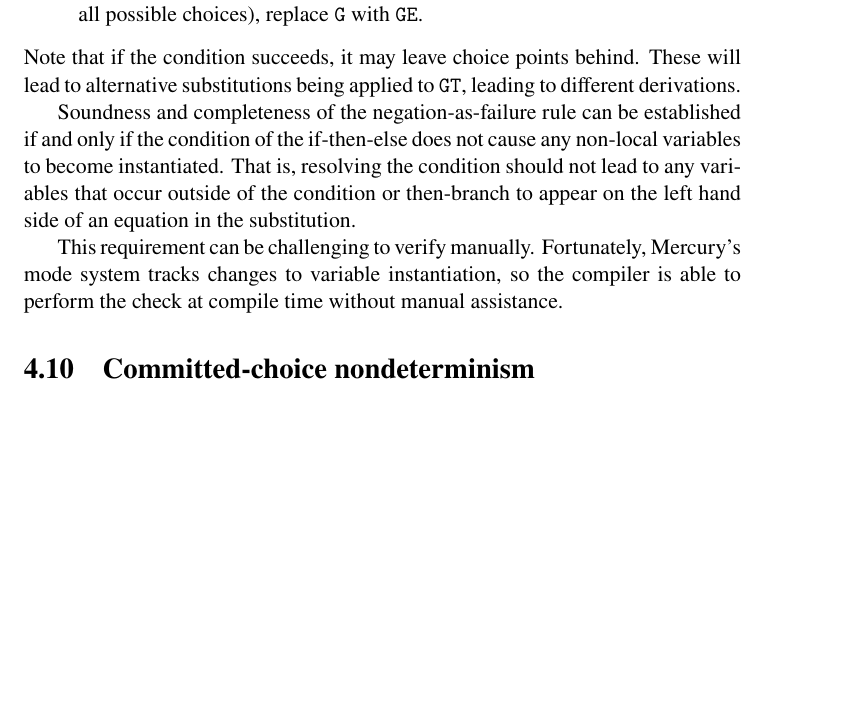
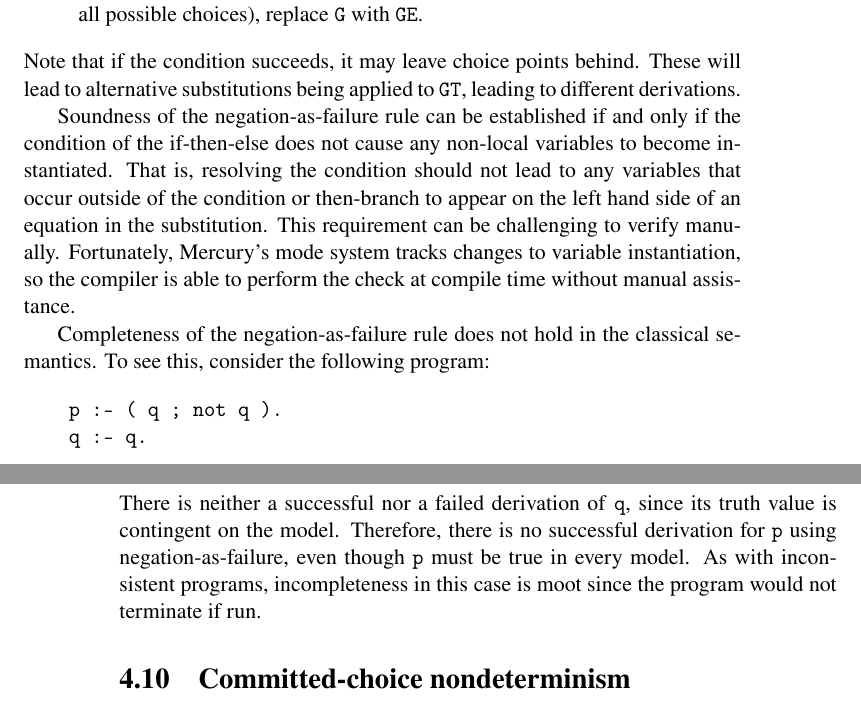
Before and after one commit to Mercury-Language/books, a LaTeX book (decl_prog/decl_prog.tex, which reads decl_prog/operational.tex): part of page 65 of 89 before the commit and two parts of pages 65 and 66 of 89 after it, the two joined at a grey line, cut so that both start at the same text, the shorter picture padded with empty space. Compiled offline with pdfLaTeX.

Commit message:
decl_prog: incompleteness of naf

```diff
--- a/decl_prog/operational.tex
+++ b/decl_prog/operational.tex
@@ -875,7 +875,9 @@ These will lead to alternative substitutions
 being applied to \co{GT},
 leading to different derivations.
 
-Soundness\label{gi:soundness2} and completeness\label{gi:completeness2}
+% XXX example derivation/tree
+
+Soundness\label{gi:soundness2}
 of the negation-as-failure rule
 can be established if and only if
 the condition of the if-then-else
@@ -884,14 +886,29 @@ That is, resolving the condition
 should not lead to any variables
 that occur outside of the condition or then-branch
 to appear on the left hand side of an equation in the substitution.
-
 This requirement can be challenging to verify manually.
 Fortunately,
 Mercury's mode system tracks changes to variable instantiation,
 so the compiler is able to perform the check at compile time
 without manual assistance.
 
-% XXX example derivation/tree
+Completeness\label{gi:completeness2}
+of the negation-as-failure rule
+does not hold in the classical semantics.
+To see this,
+consider the following program:
+\begin{verbatim}
+    p :- ( q ; not q ).
+    q :- q.
+\end{verbatim}
+There is neither a successful nor a failed derivation of \texttt{q},
+since its truth value is contingent on the model.
+Therefore, there is no successful derivation for \texttt{p}
+using negation-as-failure,
+even though \texttt{p} must be true in every model.
+As with inconsistent programs,
+incompleteness in this case is moot
+since the program would not terminate if run.
 
 
 \section{Committed-choice nondeterminism}
```
